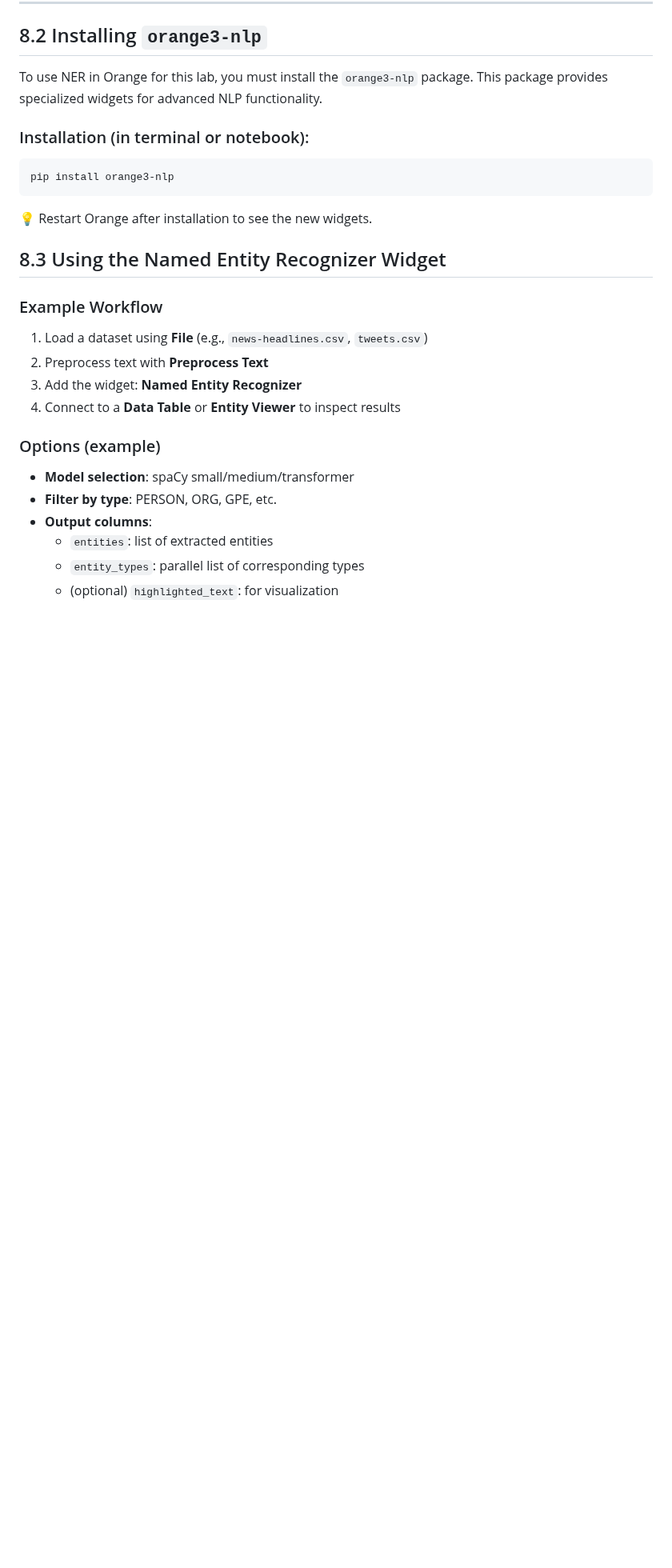
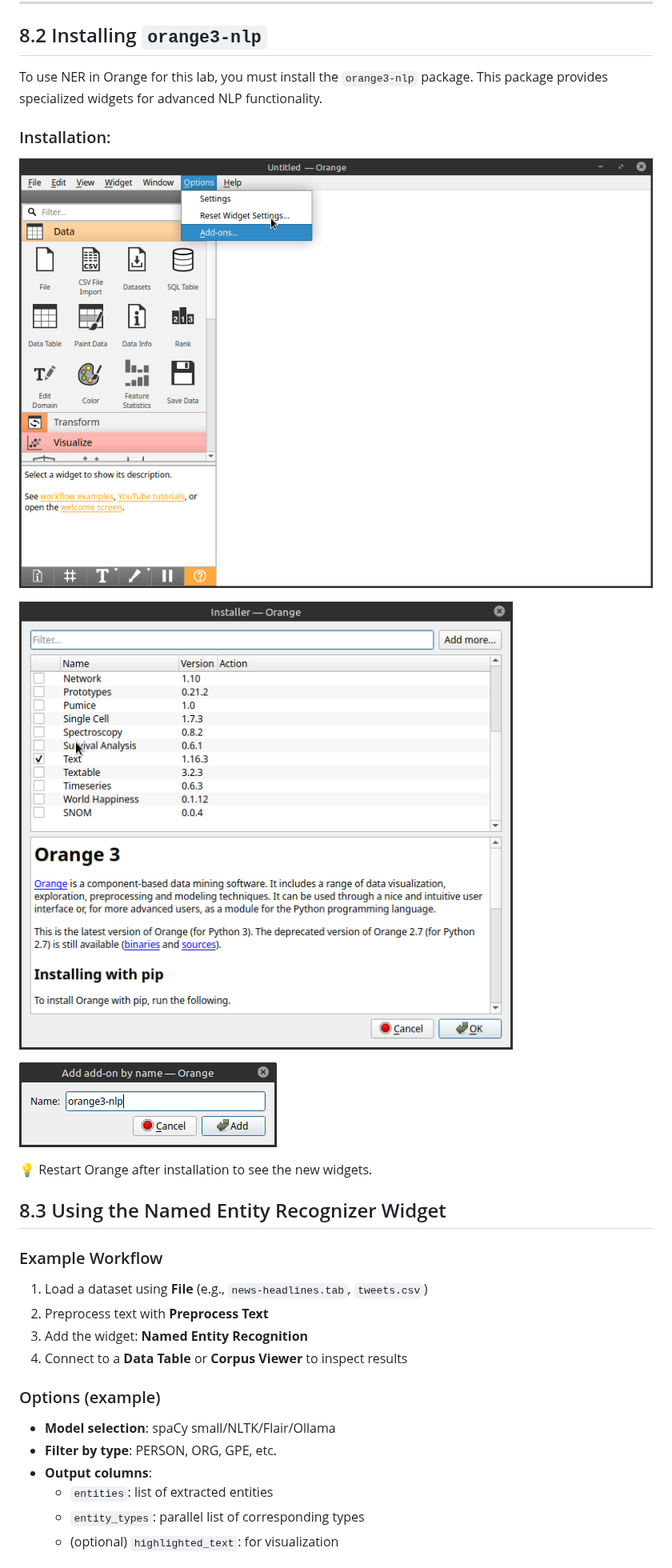
Before and after one commit to chrislee35/orange3-nlp-book, a Markdown page: 08-Recognition.md, the part around one of its changes. Shown at 80% size. GitHub-like rendering; blank space fills up the shorter version.

````diff
--- a/08-Recognition.md
+++ b/08-Recognition.md
@@ -35,11 +35,13 @@ NER is used in:
 
 To use NER in Orange for this lab, you must install the `orange3-nlp` package. This package provides specialized widgets for advanced NLP functionality.
 
-### Installation (in terminal or notebook):
+### Installation:
 
-```bash
-pip install orange3-nlp
-```
+![Installing Add-ons](imgs/Add-on%20menu.png)
+
+![Add-ons Widget](imgs/Text%20Add-on.png)
+
+![Installing NLP Add-on](imgs/NLP%20Add-on.png)
 
 💡 Restart Orange after installation to see the new widgets.
 
@@ -47,14 +49,14 @@ pip install orange3-nlp
 
 ### Example Workflow
 
-1. Load a dataset using **File** (e.g., `news-headlines.csv`, `tweets.csv`)
+1. Load a dataset using **File** (e.g., `news-headlines.tab`, `tweets.csv`)
 2. Preprocess text with **Preprocess Text**
-3. Add the widget: **Named Entity Recognizer**
-4. Connect to a **Data Table** or **Entity Viewer** to inspect results
+3. Add the widget: **Named Entity Recognition**
+4. Connect to a **Data Table** or **Corpus Viewer** to inspect results
 
 ### Options (example)
 
-- **Model selection**: spaCy small/medium/transformer
+- **Model selection**: spaCy small/NLTK/Flair/Ollama
 - **Filter by type**: PERSON, ORG, GPE, etc.
 - **Output columns**:
   - `entities`: list of extracted entities
````
Also changed, not shown: other parts of 08-Recognition.md (+6 -0 lines), 10-Parts of Speech.md (+4 -3 lines), 13-Question Answering.md (+5 -5 lines), imgs/10-3c POS Viewer.png (added), imgs/13-3 Question Answer.png (added).
